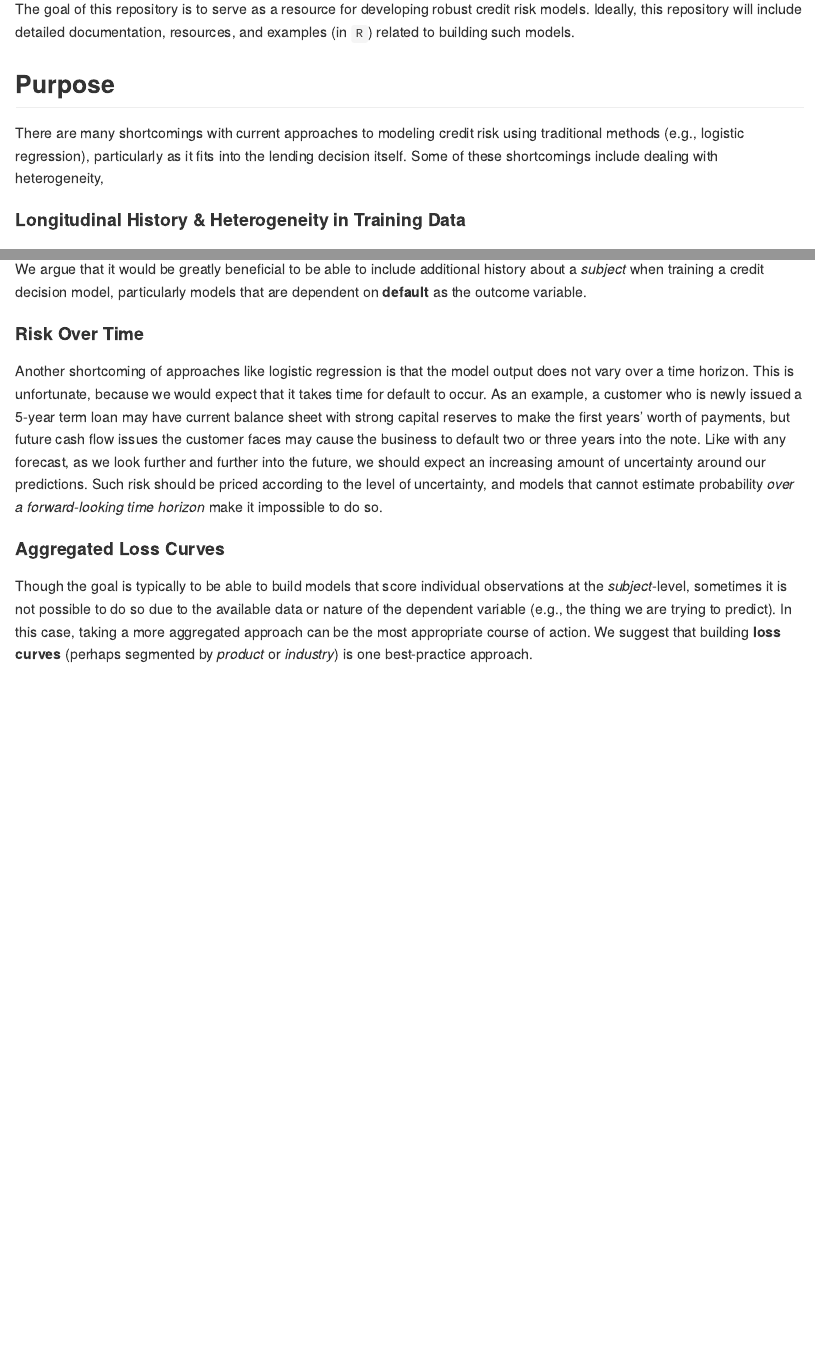
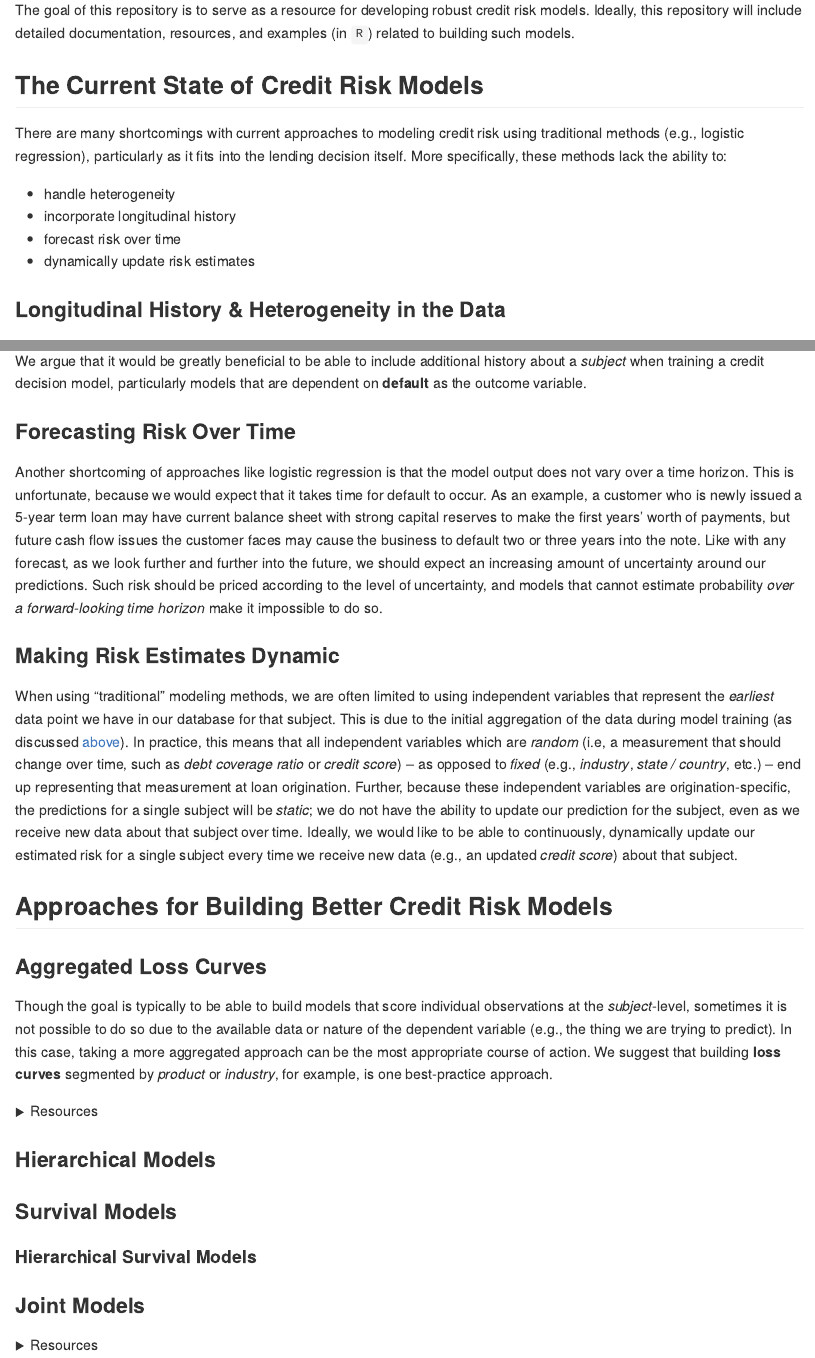
Before and after one commit to ketchbrookanalytics/autolend, an R Markdown document (README.Rmd): the page in a window 1100 px wide, from 110 px down before the commit and from 250 px down after it, so that both start at the same text, and a second part further down, joined at a grey line. The pictures show the output file README.md that the author committed with the source, drawn offline in the style of GitHub.

Commit message:
Docs updates

```diff
--- a/README.Rmd
+++ b/README.Rmd
@@ -18,20 +20,49 @@ knitr::opts_chunk$set(
 
 The goal of this repository is to serve as a resource for developing robust credit risk models. Ideally, this repository will include detailed documentation, resources, and examples (in `R`) related to building such models.
 
-## Purpose
+## The Current State of Credit Risk Models
 
-There are many shortcomings with current approaches to modeling credit risk using traditional methods (e.g., logistic regression), particularly as it fits into the lending decision itself. Some of these shortcomings include dealing with heterogeneity,
+There are many shortcomings with current approaches to modeling credit risk using traditional methods (e.g., logistic regression), particularly as it fits into the lending decision itself. More specifically, these methods lack the ability to:
 
-#### Longitudinal History & Heterogeneity in Training Data
+* handle heterogeneity
+* incorporate longitudinal history
+* forecast risk over time
+* dynamically update risk estimates
+
+### Longitudinal History & Heterogeneity in the Data
 
 Traditional frequentist statistical modeling approaches (logistic regression, linear regression, etc.) and machine learning algorithms (decision trees, neural networks, etc.) assume that each observation in the dataset is independent; in other words, no two observations should be from the same "group". This is severely limiting because it often causes us to have to aggregate our data "up" to a higher level, such that we have a single observation in our training data for each subject (depending on your methodology, the *subject* might be a loan, or a customer). In doing so, we lose a lot of valuable information related to the lifecycle of that subject, and we have less data available to train the model. This same concept can be explained through the mathematical principle of *homogeneity*, which requires that there are no "sub-groups" within the model training data. Conversely, *heterogeneity* refers to the presence of such "sub-group" in a population (e.g., having multiple observations of the same loan or customer across multiple time points).
 
 We argue that it would be greatly beneficial to be able to include additional history about a *subject* when training a credit decision model, particularly models that are dependent on **default** as the outcome variable.
 
-#### Risk Over Time
+### Forecasting Risk Over Time
 
 Another shortcoming of approaches like logistic regression is that the model output does not vary over a time horizon. This is unfortunate, because we would expect that it takes time for default to occur. As an example, a customer who is newly issued a 5-year term loan may have current balance sheet with strong capital reserves to make the first years' worth of payments, but future cash flow issues the customer faces may cause the business to default two or three years into the note. Like with any forecast, as we look further and further into the future, we should expect an increasing amount of uncertainty around our predictions. Such risk should be priced according to the level of uncertainty, and models that cannot estimate probability *over a forward-looking time horizon* make it impossible to do so.
 
-#### Aggregated Loss Curves
+### Making Risk Estimates Dynamic
 
-Though the goal is typically to be able to build models that score individual observations at the *subject*-level, sometimes it is not possible to do so due to the available data or nature of the dependent variable (e.g., the thing we are trying to predict). In this case, taking a more aggregated approach can be the most appropriate course of action. We suggest that building **loss curves** (perhaps segmented by *product* or *industry*) is one best-practice approach.
+When using "traditional" modeling methods, we are often limited to using independent variables that represent the *earliest* data point we have in our database for that subject. This is due to the initial aggregation of the data during model training (as discussed [above]()). In practice, this means that all independent variables which are *random* (i.e, a measurement that should change over time, such as *debt coverage ratio* or *credit score*) -- as opposed to *fixed* (e.g., *industry*, *state / country*, etc.) -- end up representing that measurement at loan origination. Further, because these independent variables are origination-specific, the predictions for a single subject will be *static*; we do not have the ability to update our prediction for the subject, even as we receive new data about that subject over time. Ideally, we would like to be able to continuously, dynamically update our estimated risk for a single subject every time we receive new data (e.g., an updated *credit score*) about that subject.
+
+## Approaches for Building Better Credit Risk Models
+
+### Aggregated Loss Curves
+
+Though the goal is typically to be able to build models that score individual observations at the *subject*-level, sometimes it is not possible to do so due to the available data or nature of the dependent variable (e.g., the thing we are trying to predict). In this case, taking a more aggregated approach can be the most appropriate course of action. We suggest that building **loss curves** segmented by *product* or *industry*, for example, is one best-practice approach.
+
+<details>
+  <summary>Resources</summary>
+    * https://mc-stan.org/users/documentation/case-studies/losscurves_casestudy.html
+</details>
+
+### Hierarchical Models
+
+### Survival Models
+
+#### Hierarchical Survival Models
+
+### Joint Models
+
+<details>
+  <summary>Resources</summary>
+    * https://cran.r-project.org/web/packages/rstanarm/vignettes/jm.html
+</details>
```
Also changed, not shown: README.md, www/ka_logo.jpg (added), README.Rmd (2 more changed lines).
